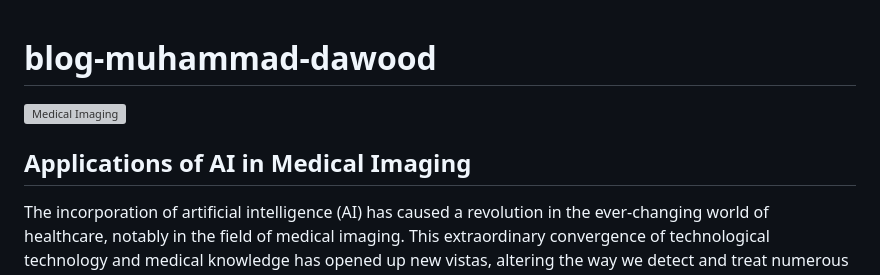
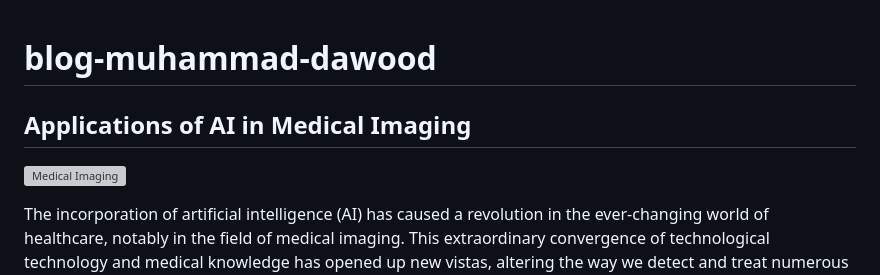
Before and after one commit to 23W-GBAC/blog-muhammad-dawood, a Markdown page: README.md, the part around the change. GitHub-like rendering; grey boxes are pictures that could not be loaded.

```diff
--- a/README.md
+++ b/README.md
@@ -1,7 +1,7 @@
 # blog-muhammad-dawood
+## Applications of AI in Medical Imaging
 ![Medical Imaging](https://github.com/23W-GBAC/blog-muhammad-dawood/assets/103655524/fe39cfe6-5d1d-46e5-b2b1-841988d01892)
 
-## Applications of AI in Medical Imaging
 The incorporation of artificial intelligence (AI) has caused a revolution in the ever-changing world of healthcare, notably in the field of medical imaging. This extraordinary convergence of technological technology and medical knowledge has opened up new vistas, altering the way we detect and treat numerous health disorders. In this article, we will look at how AI is being used in medical imaging and how this cutting-edge technology is improving the accuracy, efficiency, and accessibility of healthcare services.
 
 ### 1. Radiology and AI: A Transformative Duo
```
